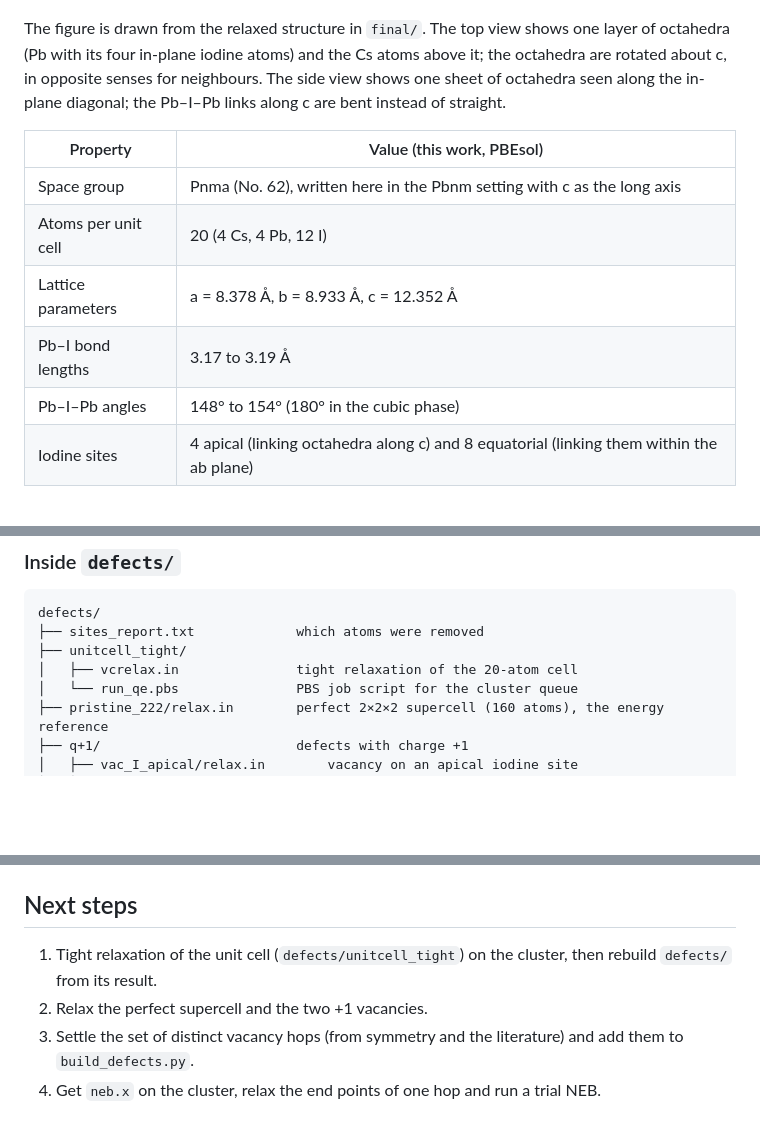
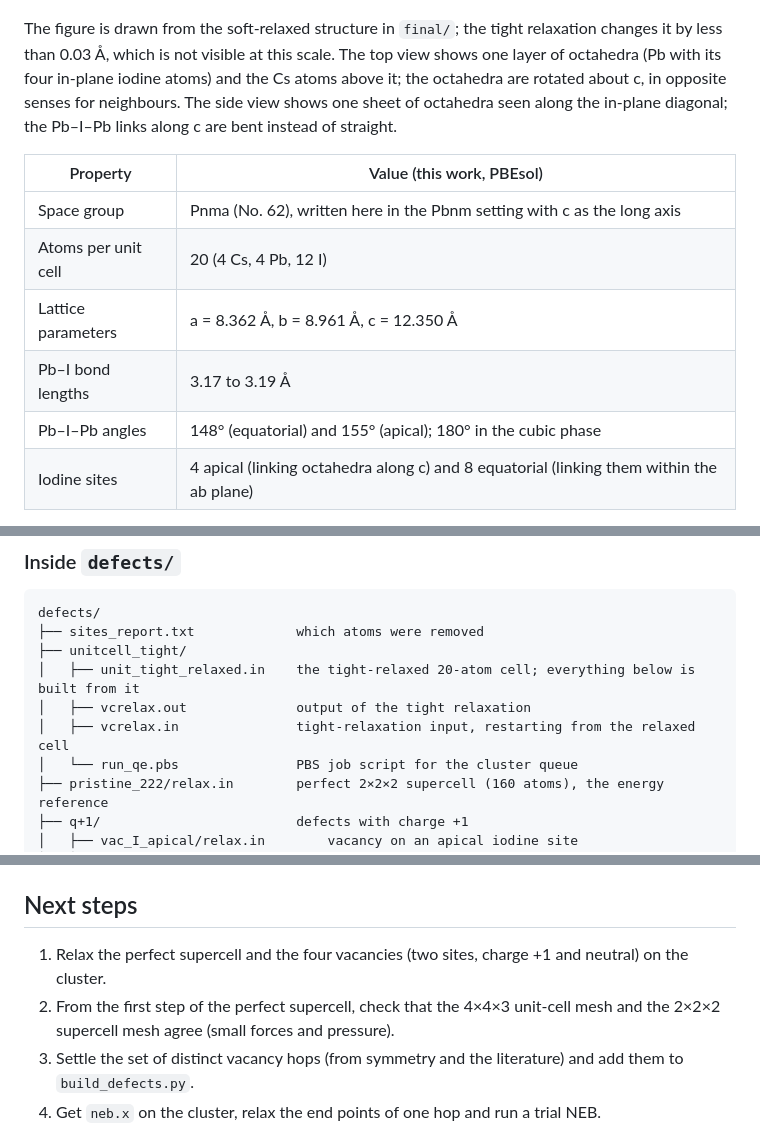
Before and after one commit to daoduywork-maker/gamma-CsPbI3-defects, a Markdown page: README.md, 3 parts joined by grey strips. Rendered like a GitHub page; blank space fills up the shorter version.

```diff
--- a/README.md
+++ b/README.md
@@ -43,15 +43,15 @@ At zero temperature the cubic structure is not a minimum of the energy: the octa
 
 ![Top and side views of the relaxed γ-CsPbI₃ lattice](assets/gamma_CsPbI3_lattice_tilted_octahedra.png)
 
-The figure is drawn from the relaxed structure in `final/`. The top view shows one layer of octahedra (Pb with its four in-plane iodine atoms) and the Cs atoms above it; the octahedra are rotated about c, in opposite senses for neighbours. The side view shows one sheet of octahedra seen along the in-plane diagonal; the Pb–I–Pb links along c are bent instead of straight.
+The figure is drawn from the soft-relaxed structure in `final/`; the tight relaxation changes it by less than 0.03 Å, which is not visible at this scale. The top view shows one layer of octahedra (Pb with its four in-plane iodine atoms) and the Cs atoms above it; the octahedra are rotated about c, in opposite senses for neighbours. The side view shows one sheet of octahedra seen along the in-plane diagonal; the Pb–I–Pb links along c are bent instead of straight.
 
 | Property | Value (this work, PBEsol) |
 |---|---|
 | Space group | Pnma (No. 62), written here in the Pbnm setting with c as the long axis |
 | Atoms per unit cell | 20 (4 Cs, 4 Pb, 12 I) |
-| Lattice parameters | a = 8.378 Å, b = 8.933 Å, c = 12.352 Å |
+| Lattice parameters | a = 8.362 Å, b = 8.961 Å, c = 12.350 Å |
 | Pb–I bond lengths | 3.17 to 3.19 Å |
-| Pb–I–Pb angles | 148° to 154° (180° in the cubic phase) |
+| Pb–I–Pb angles | 148° (equatorial) and 155° (apical); 180° in the cubic phase |
 | Iodine sites | 4 apical (linking octahedra along c) and 8 equatorial (linking them within the ab plane) |
 
 The tilting is what makes the two iodine sites different, and it is the reason the defect study below treats apical and equatorial positions separately.
@@ -150,7 +150,9 @@ The aim here is the piece these leave open: migration barriers as a function of
 defects/
 ├── sites_report.txt             which atoms were removed
 ├── unitcell_tight/
-│   ├── vcrelax.in               tight relaxation of the 20-atom cell
+│   ├── unit_tight_relaxed.in    the tight-relaxed 20-atom cell; everything below is built from it
+│   ├── vcrelax.out              output of the tight relaxation
+│   ├── vcrelax.in               tight-relaxation input, restarting from the relaxed cell
 │   └── run_qe.pbs               PBS job script for the cluster queue
 ├── pristine_222/relax.in        perfect 2×2×2 supercell (160 atoms), the energy reference
 ├── q+1/                         defects with charge +1
@@ -245,8 +261,8 @@ Listed in `.gitignore`:
 
 ## Next steps
 
-1. Tight relaxation of the unit cell (`defects/unitcell_tight`) on the cluster, then rebuild `defects/` from its result.
-2. Relax the perfect supercell and the two +1 vacancies.
+1. Relax the perfect supercell and the four vacancies (two sites, charge +1 and neutral) on the cluster.
+2. From the first step of the perfect supercell, check that the 4×4×3 unit-cell mesh and the 2×2×2 supercell mesh agree (small forces and pressure).
 3. Settle the set of distinct vacancy hops (from symmetry and the literature) and add them to `build_defects.py`.
 4. Get `neb.x` on the cluster, relax the end points of one hop and run a trial NEB.
 5. Remaining hops, neutral charge state, interstitial, then the surface slab.
```
Also changed, not shown: other parts of README.md (+22 -8 lines).
